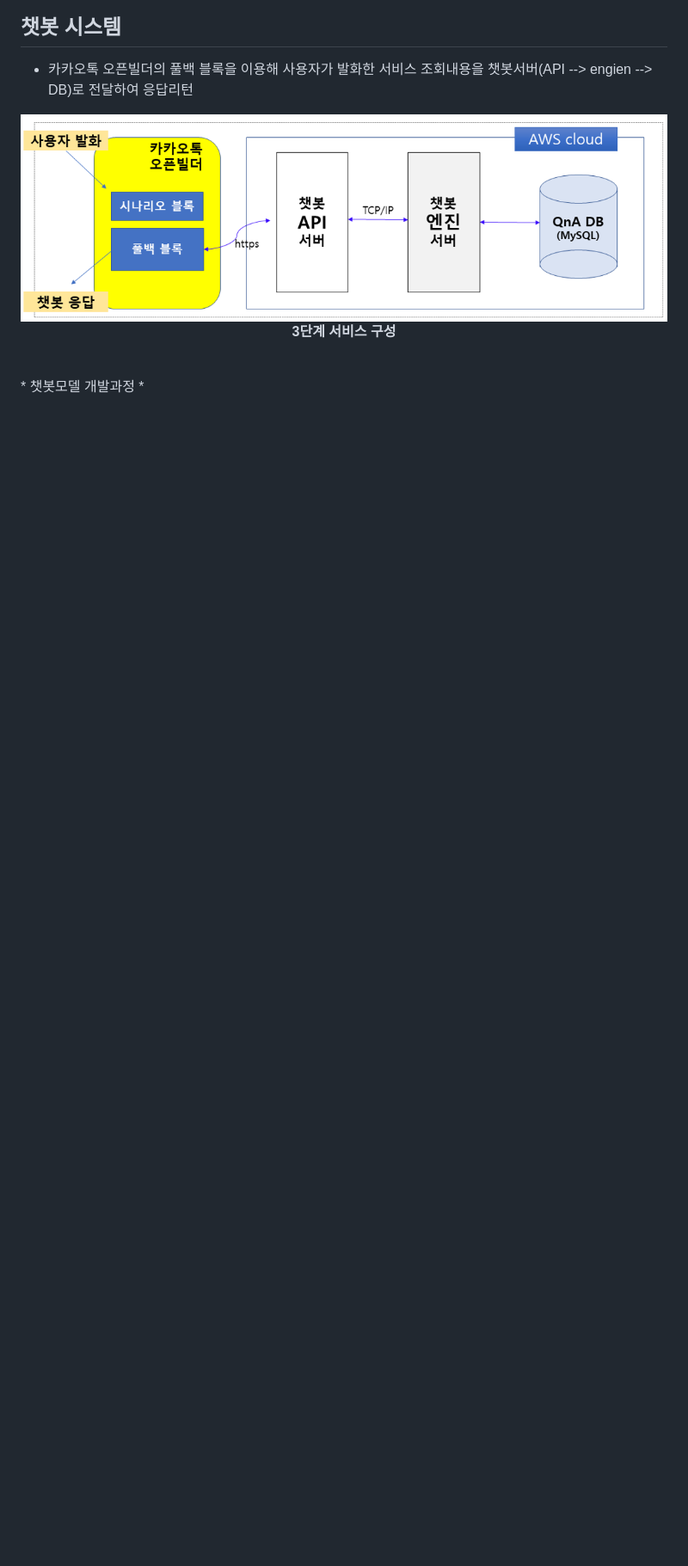
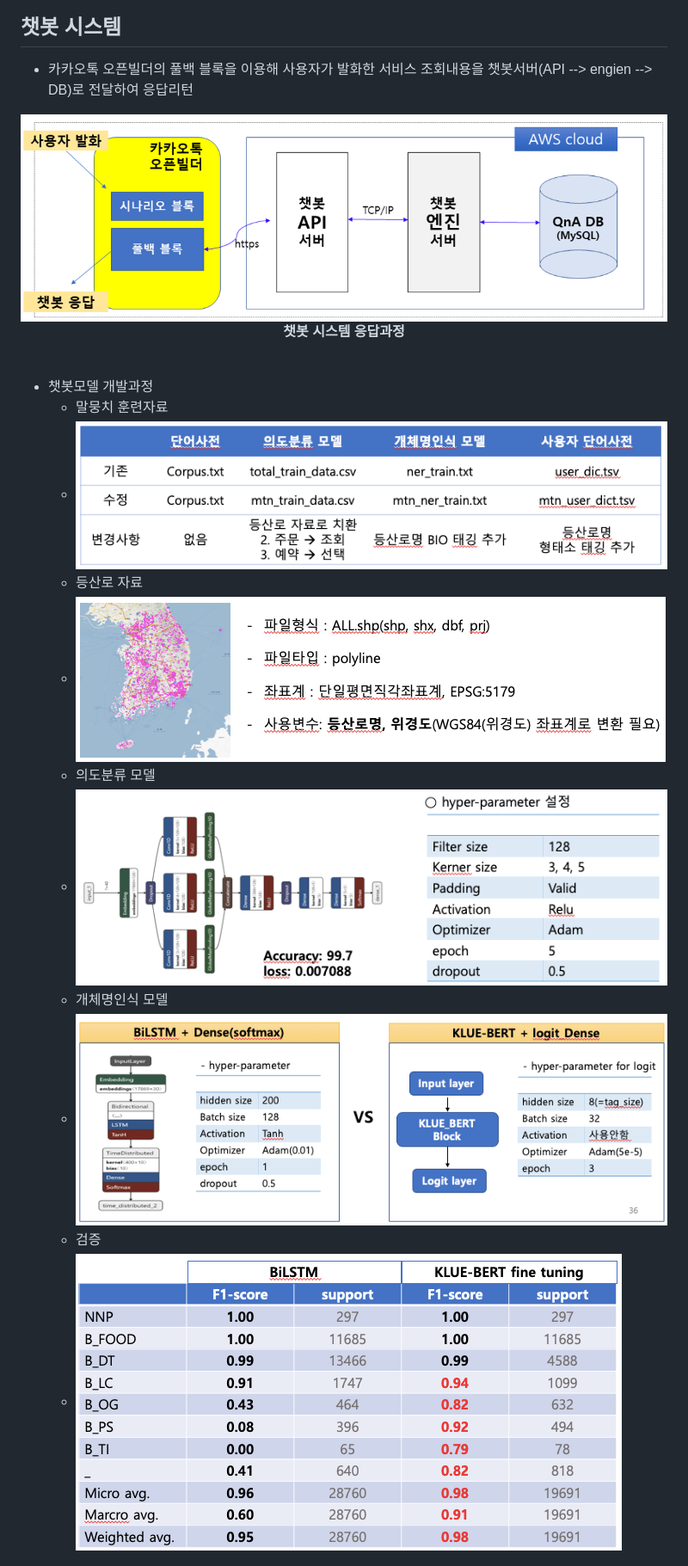
Before and after one commit to manki8908/Project_TJ_chatbot_202308, a Markdown page: README.md, the part around the change printed below. Shown: that part at 86% size. GitHub-like rendering; pictures changed too: githun_figure/개체명인식모델 검증.png (added), githun_figure/개체명인식모델.png (added), githun_figure/등산로자료.png (added); blank space fills up the shorter version.

Commit message:
read me v2

```diff
--- a/README.md
+++ b/README.md
@@ -67,7 +68,17 @@
 * 카카오톡 오픈빌더의 풀백 블록을 이용해 사용자가 발화한 서비스 조회내용을 챗봇서버(API --> engien --> DB)로 전달하여 응답리턴
 <p align="center">
   <img src="./githun_figure/서비스시스템.PNG">
-  <b>3단계 서비스 구성</b><br><br>
+  <b>챗봇 시스템 응답과정</b><br><br>
 </p>
+
 * 챗봇모델 개발과정
-  *
+  * 말뭉치 훈련자료
+  * <img src="./githun_figure/말뭉치훈련자료.png">
+  * 등산로 자료
+  * <img src="./githun_figure/등산로자료.png">
+  * 의도분류 모델
+  * <img src="./githun_figure/의도분류.png">
+  * 개체명인식 모델
+  * <img src="./githun_figure/개체명인식모델.png">
+  * 검증
+  * <img src="./githun_figure/개체명인식모델 검증.png">
```
Also changed, not shown: other parts of README.md (+3 -2 lines).
